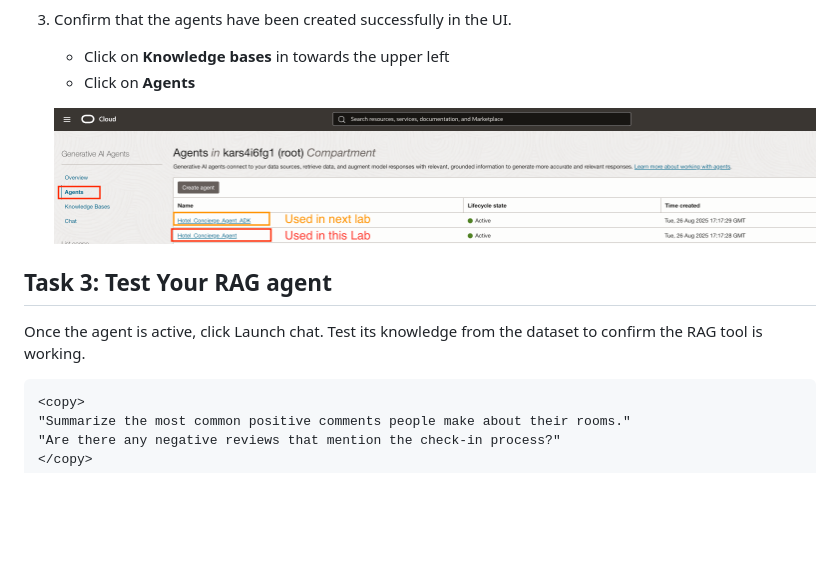
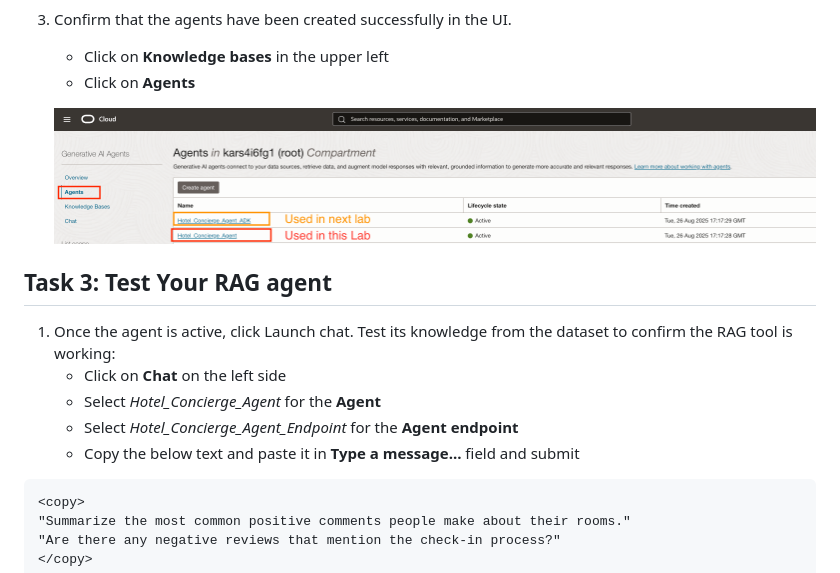
Before and after one commit to jonBarcus/ocigenai-BuildingAnAgenticHotelConcierge, a Markdown page: 2-lab2/2-lab2a-agentic-hotel-concierge.md, the part around the change. Drawn GitHub-style; blank space fills up the shorter version.

Commit message:
Improve clarity in agent creation and testing steps
Provided detailed steps for navigation for the new Task 3

````diff
--- a/2-lab2/2-lab2a-agentic-hotel-concierge.md
+++ b/2-lab2/2-lab2a-agentic-hotel-concierge.md
@@ -151,14 +151,19 @@ In this task, you'll run the cloud shell to run a script before we test the AI a
     ![Newly created knowledge base](./images/knowledgebase_datasource.png "Newly created knowledge base")
 
 4.  Confirm that the agents have been created successfully in the UI.
-       - Click on **Knowledge bases** in towards the upper left
+       - Click on **Knowledge bases** in the upper left
        - Click on **Agents**
 
     ![Newly created Agents](./images/new_agents_created.png "Newly created Agents")
 
 ## Task 3: Test Your RAG agent
 
-Once the agent is active, click Launch chat. Test its knowledge from the dataset to confirm the RAG tool is working.
+ 1. Once the agent is active, click Launch chat. Test its knowledge from the dataset to
+    confirm the RAG tool is working:
+       - Click on **Chat** on the left side
+       - Select *Hotel_Concierge_Agent* for the **Agent**
+       - Select *Hotel_Concierge_Agent_Endpoint* for the **Agent endpoint**
+       - Copy the below text and paste it in **Type a message...** field and submit
 
 ```
 <copy>
````
